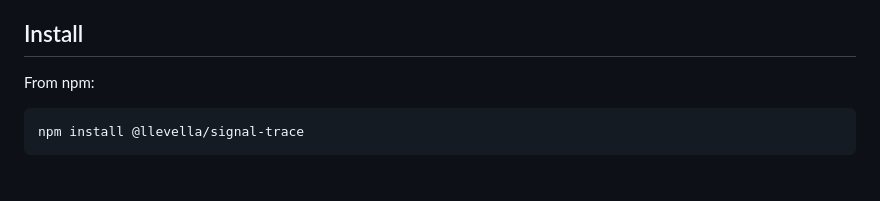
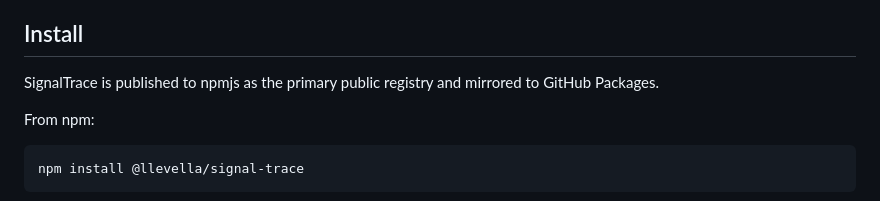
Before and after one commit to LLevella/SignalTrace, a Markdown page: README.md, the part around the change. Drawn GitHub-style; blank space fills up the shorter version.

Commit message:
Document package registries

```diff
--- a/README.md
+++ b/README.md
@@ -27,6 +27,9 @@ tools and live operational metrics.
 - Legacy AMD/Knockout files still available.
 
 ## Install
+
+SignalTrace is published to npmjs as the primary public registry and mirrored
+to GitHub Packages.
 
 From npm:
 
```
